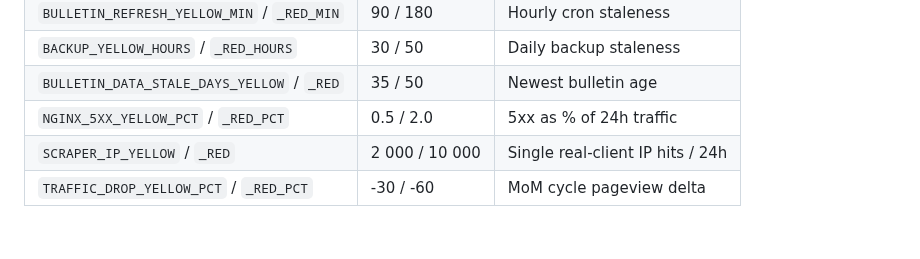
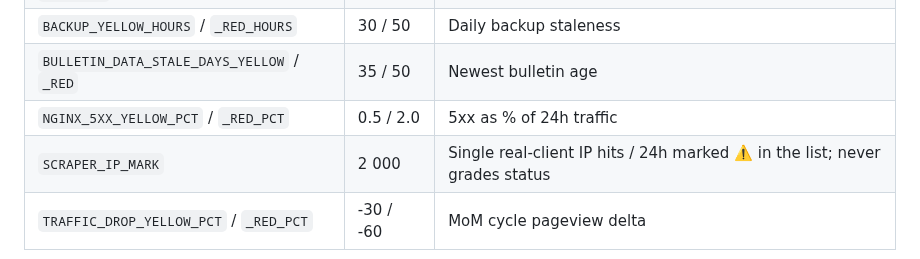
Before and after one commit to vyakunin/visa_bulletin, a Markdown page: mcp/README.md, the part around the change. Rendered like a GitHub page.

Commit message:
Document SCRAPER_IP_MARK in the checkup MCP README
Ticket: none doc follow-up to 9ac4a7e

Co-Authored-By: Claude Opus 5.5 <noreply@anthropic.com>

```diff
--- a/mcp/README.md
+++ b/mcp/README.md
@@ -97,5 +97,5 @@ Thresholds are constants at the top of `daily_checkup_server.py`:
 | `BACKUP_YELLOW_HOURS` / `_RED_HOURS` | 30 / 50 | Daily backup staleness |
 | `BULLETIN_DATA_STALE_DAYS_YELLOW` / `_RED` | 35 / 50 | Newest bulletin age |
 | `NGINX_5XX_YELLOW_PCT` / `_RED_PCT` | 0.5 / 2.0 | 5xx as % of 24h traffic |
-| `SCRAPER_IP_YELLOW` / `_RED` | 2 000 / 10 000 | Single real-client IP hits / 24h |
+| `SCRAPER_IP_MARK` | 2 000 | Single real-client IP hits / 24h marked ⚠️ in the list; never grades status |
 | `TRAFFIC_DROP_YELLOW_PCT` / `_RED_PCT` | -30 / -60 | MoM cycle pageview delta |
```
